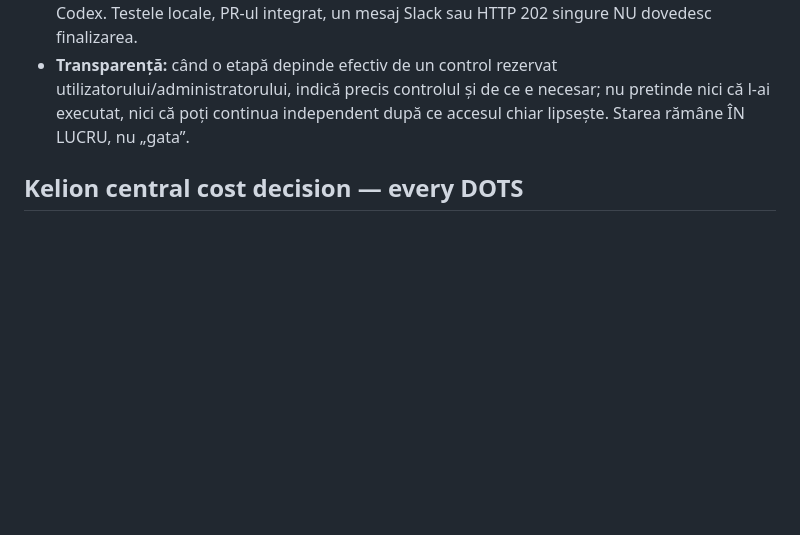
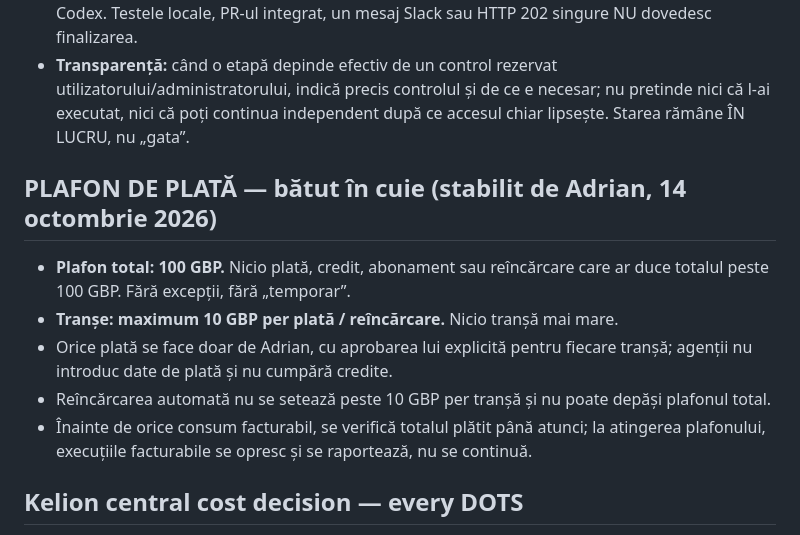
Before and after one commit to kelion-team/kelionai_dots, a Markdown page: AGENTS.md, the part around the change. Drawn GitHub-style; blank space fills up the shorter version.

Commit message:
Regulă: plafon total 100 GBP, tranșe de maximum 10 GBP, plăți doar de Adrian
Co-Authored-By: Claude Opus 5.5 <noreply@anthropic.com>
Claude-Session: https://claude.ai/code/session_01WF96ATHrCoEXB4Dd789Lp4

```diff
--- a/AGENTS.md
+++ b/AGENTS.md
@@ -18,6 +18,14 @@
 - **Transparență:** când o etapă depinde efectiv de un control rezervat utilizatorului/administratorului, indică precis controlul și de ce e necesar; nu pretinde nici că l-ai executat, nici că poți continua independent după ce accesul chiar lipsește. Starea rămâne ÎN LUCRU, nu „gata”.
 
 
+## PLAFON DE PLATĂ — bătut în cuie (stabilit de Adrian, 14 octombrie 2026)
+
+- **Plafon total: 100 GBP.** Nicio plată, credit, abonament sau reîncărcare care ar duce totalul peste 100 GBP. Fără excepții, fără „temporar”.
+- **Tranșe: maximum 10 GBP per plată / reîncărcare.** Nicio tranșă mai mare.
+- Orice plată se face doar de Adrian, cu aprobarea lui explicită pentru fiecare tranșă; agenții nu introduc date de plată și nu cumpără credite.
+- Reîncărcarea automată nu se setează peste 10 GBP per tranșă și nu poate depăși plafonul total.
+- Înainte de orice consum facturabil, se verifică totalul plătit până atunci; la atingerea plafonului, execuțiile facturabile se opresc și se raportează, nu se continuă.
+
 ## Kelion central cost decision — every DOTS
 
 - Every target DOTS supplies its task-bound difficulty assessment (1..4), reason and risk flags. Kelion is the final model/effort selector, via `orchestration/kelion_brain.py`; a DOTS does not select its own model.
```
